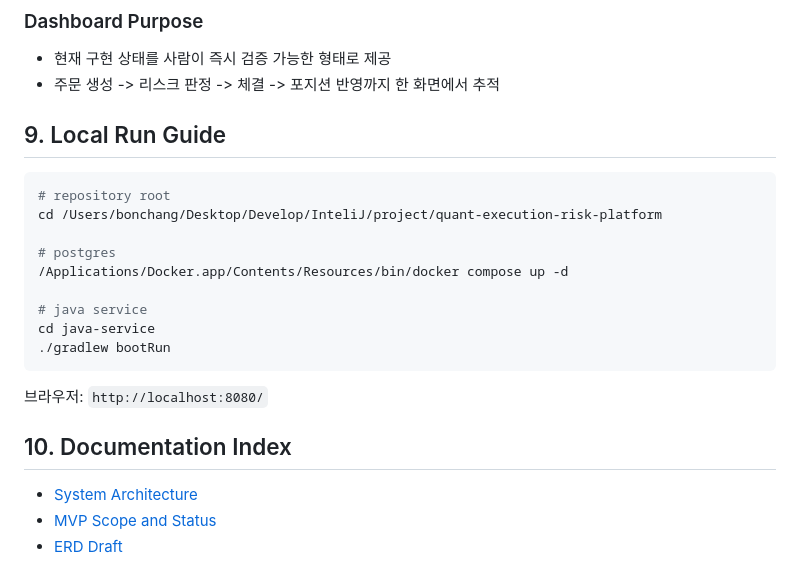
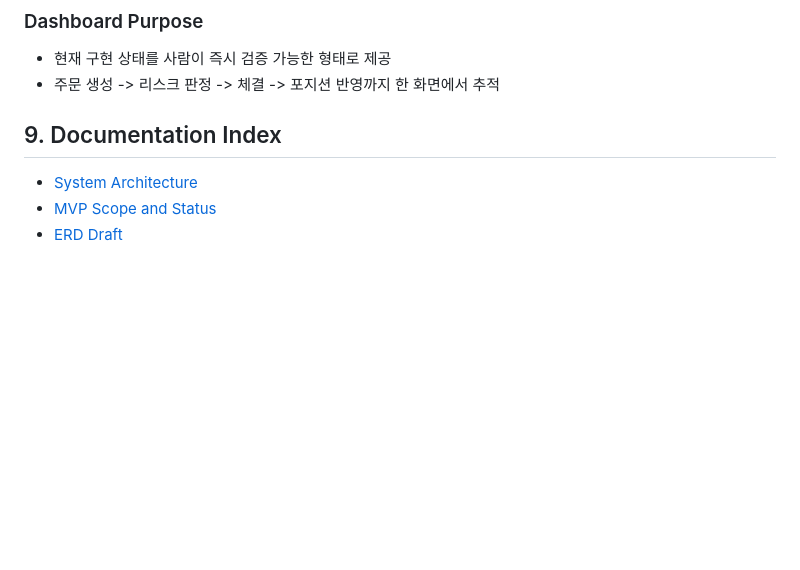
Before and after one commit to Bonchang/quant-execution-risk-platform, a Markdown page: README.md, the part around the change. Rendered like a GitHub page; blank space fills up the shorter version.

Commit message:
Update README
Removed Local Run Guide section and updated Documentation Index.

````diff
--- a/README.md
+++ b/README.md
@@ -130,23 +130,9 @@ flowchart LR
 - 현재 구현 상태를 사람이 즉시 검증 가능한 형태로 제공
 - 주문 생성 -> 리스크 판정 -> 체결 -> 포지션 반영까지 한 화면에서 추적
 
-## 9. Local Run Guide
 
-```bash
-# repository root
-cd /Users/bonchang/Desktop/Develop/InteliJ/project/quant-execution-risk-platform
 
-# postgres
-/Applications/Docker.app/Contents/Resources/bin/docker compose up -d
-
-# java service
-cd java-service
-./gradlew bootRun
-```
-
-브라우저: `http://localhost:8080/`
-
-## 10. Documentation Index
+## 9. Documentation Index
 
 - [System Architecture](docs/system-architecture.md)
 - [MVP Scope and Status](docs/mvp.md)
````
